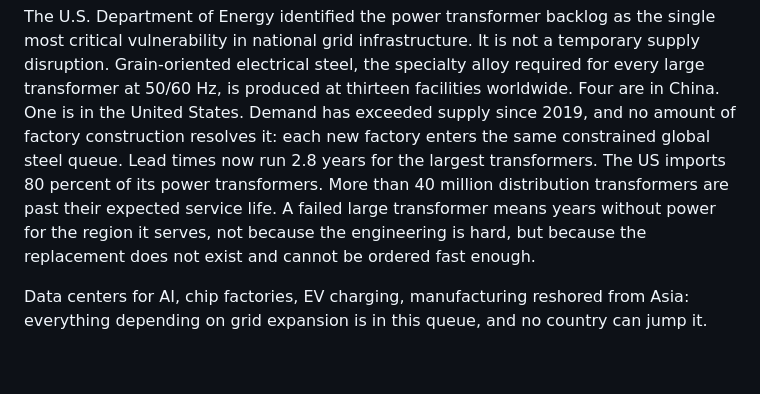
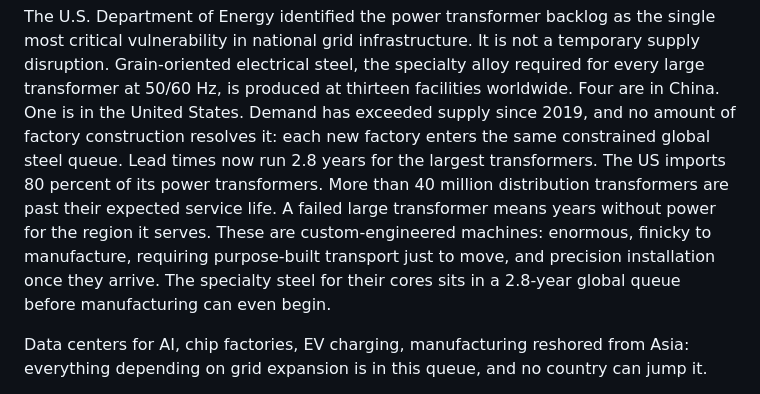
Before and after one commit to moebiusV/papers, a Markdown page: papers/12hz-power-grid/README.md, the part around the change. Drawn GitHub-style; blank space fills up the shorter version.

Commit message:
Correct transformer description: hard engineering, not easy
Previous wording implied engineering isn't the problem; it is.
Large GOES transformers are custom, finicky, require purpose-built
transport, precision installation, and a 2.8-year steel queue.

```diff
--- a/papers/12hz-power-grid/README.md
+++ b/papers/12hz-power-grid/README.md
@@ -12,9 +12,10 @@ United States. Demand has exceeded supply since 2019, and no amount of factory c
 resolves it: each new factory enters the same constrained global steel queue. Lead times now
 run 2.8 years for the largest transformers. The US imports 80 percent of its power transformers.
 More than 40 million distribution transformers are past their expected service life. A failed
-large transformer means years without power for the region it serves, not because the
-engineering is hard, but because the replacement does not exist and cannot be ordered fast
-enough.
+large transformer means years without power for the region it serves. These are custom-engineered
+machines: enormous, finicky to manufacture, requiring purpose-built transport just to move, and
+precision installation once they arrive. The specialty steel for their cores sits in a 2.8-year
+global queue before manufacturing can even begin.
 
 Data centers for AI, chip factories, EV charging, manufacturing reshored from Asia: everything
 depending on grid expansion is in this queue, and no country can jump it.
```
